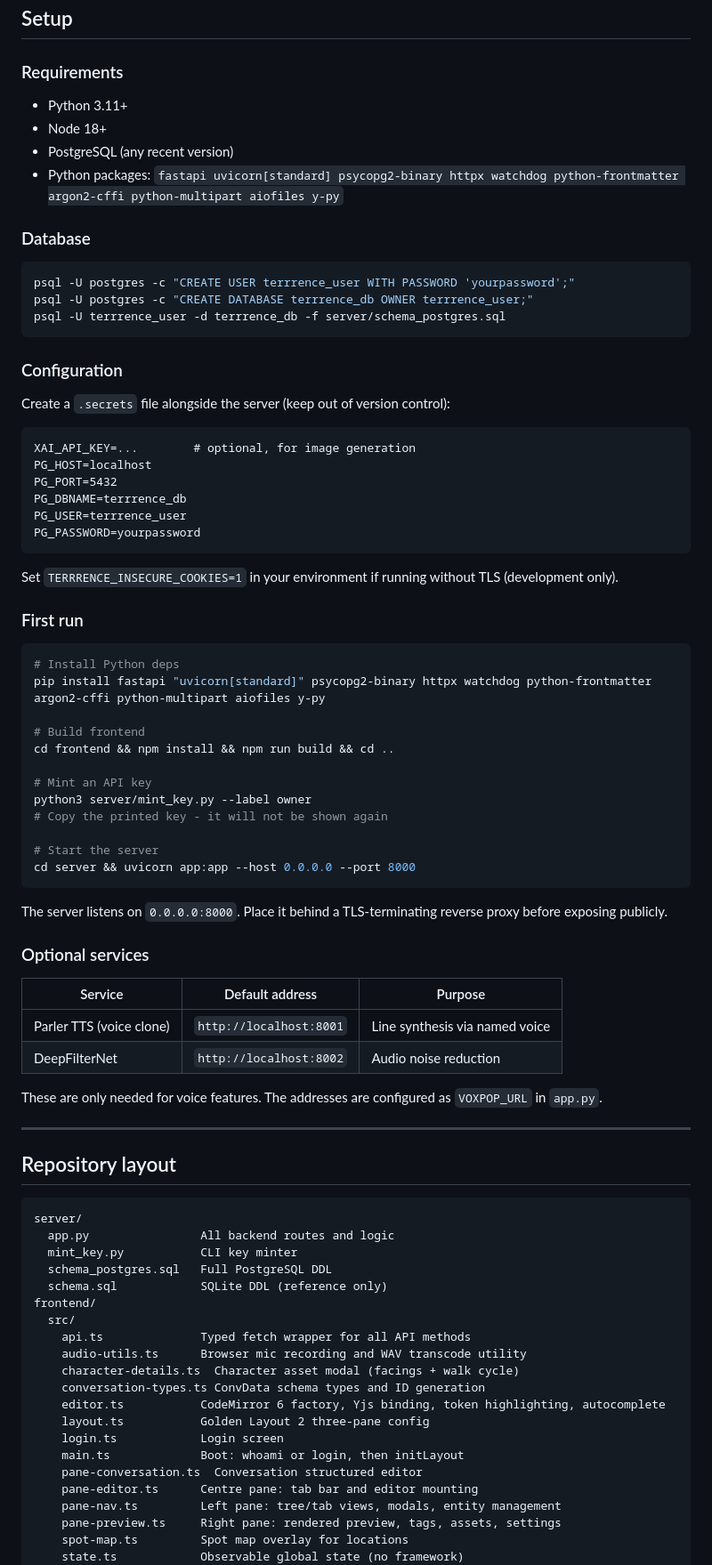
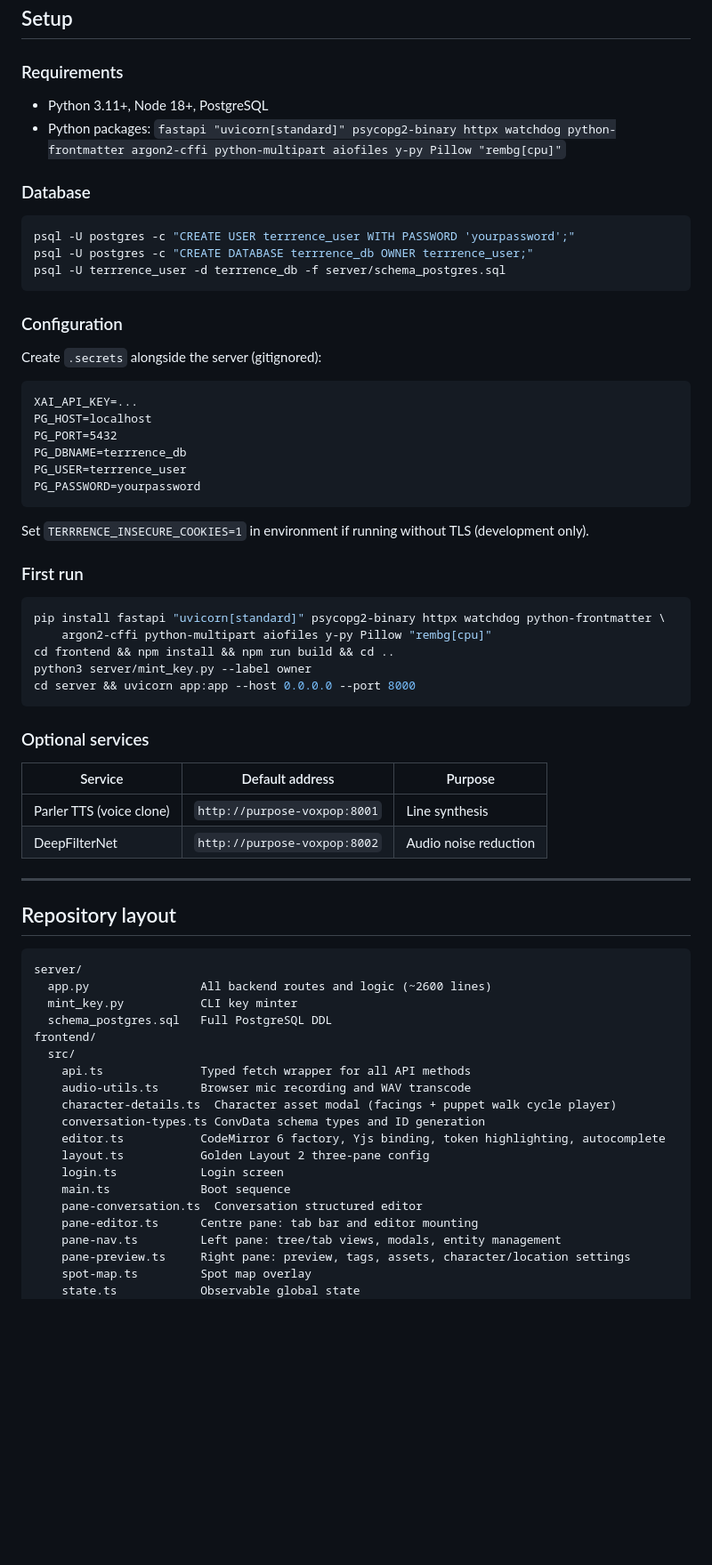
Before and after one commit to hirudyne/Terrrence, a Markdown page: README.md, the part around one of its changes. Shown at 89% size. GitHub-like rendering; blank space fills up the shorter version.

````diff
--- a/README.md
+++ b/README.md
@@ -99,10 +111,8 @@ Renaming an entity derives a new slug, renames the `.md` file, updates the DB, a
 
 ### Requirements
 
-- Python 3.11+
-- Node 18+
-- PostgreSQL (any recent version)
-- Python packages: `fastapi uvicorn[standard] psycopg2-binary httpx watchdog python-frontmatter argon2-cffi python-multipart aiofiles y-py`
+- Python 3.11+, Node 18+, PostgreSQL
+- Python packages: `fastapi "uvicorn[standard]" psycopg2-binary httpx watchdog python-frontmatter argon2-cffi python-multipart aiofiles y-py Pillow "rembg[cpu]"`
 
 ### Database
 
@@ -114,10 +124,10 @@ psql -U terrrence_user -d terrrence_db -f server/schema_postgres.sql
 
 ### Configuration
 
-Create a `.secrets` file alongside the server (keep out of version control):
+Create `.secrets` alongside the server (gitignored):
 
 ```
-XAI_API_KEY=...        # optional, for image generation
+XAI_API_KEY=...
 PG_HOST=localhost
 PG_PORT=5432
 PG_DBNAME=terrrence_db
@@ -125,35 +135,24 @@ PG_USER=terrrence_user
 PG_PASSWORD=yourpassword
 ```
 
-Set `TERRRENCE_INSECURE_COOKIES=1` in your environment if running without TLS (development only).
+Set `TERRRENCE_INSECURE_COOKIES=1` in environment if running without TLS (development only).
 
 ### First run
 
 ```sh
-# Install Python deps
-pip install fastapi "uvicorn[standard]" psycopg2-binary httpx watchdog python-frontmatter argon2-cffi python-multipart aiofiles y-py
-
-# Build frontend
+pip install fastapi "uvicorn[standard]" psycopg2-binary httpx watchdog python-frontmatter \
+    argon2-cffi python-multipart aiofiles y-py Pillow "rembg[cpu]"
 cd frontend && npm install && npm run build && cd ..
-
-# Mint an API key
 python3 server/mint_key.py --label owner
-# Copy the printed key - it will not be shown again
-
-# Start the server
 cd server && uvicorn app:app --host 0.0.0.0 --port 8000
 ```
-
-The server listens on `0.0.0.0:8000`. Place it behind a TLS-terminating reverse proxy before exposing publicly.
 
 ### Optional services
 
 | Service | Default address | Purpose |
 |---|---|---|
-| Parler TTS (voice clone) | `http://localhost:8001` | Line synthesis via named voice |
-| DeepFilterNet | `http://localhost:8002` | Audio noise reduction |
-
-These are only needed for voice features. The addresses are configured as `VOXPOP_URL` in `app.py`.
+| Parler TTS (voice clone) | `http://purpose-voxpop:8001` | Line synthesis |
+| DeepFilterNet | `http://purpose-voxpop:8002` | Audio noise reduction |
 
 ---
 
@@ -161,24 +160,23 @@ These are only needed for voice features. The addresses are configured as `VOXPO
 
 ```
 server/
-  app.py                All backend routes and logic
+  app.py                All backend routes and logic (~2600 lines)
   mint_key.py           CLI key minter
   schema_postgres.sql   Full PostgreSQL DDL
-  schema.sql            SQLite DDL (reference only)
 frontend/
   src/
     api.ts              Typed fetch wrapper for all API methods
-    audio-utils.ts      Browser mic recording and WAV transcode utility
-    character-details.ts  Character asset modal (facings + walk cycle)
+    audio-utils.ts      Browser mic recording and WAV transcode
+    character-details.ts  Character asset modal (facings + puppet walk cycle player)
     conversation-types.ts ConvData schema types and ID generation
     editor.ts           CodeMirror 6 factory, Yjs binding, token highlighting, autocomplete
     layout.ts           Golden Layout 2 three-pane config
     login.ts            Login screen
-    main.ts             Boot: whoami or login, then initLayout
+    main.ts             Boot sequence
     pane-conversation.ts  Conversation structured editor
     pane-editor.ts      Centre pane: tab bar and editor mounting
     pane-nav.ts         Left pane: tree/tab views, modals, entity management
-    pane-preview.ts     Right pane: rendered preview, tags, assets, settings
-    spot-map.ts         Spot map overlay for locations
-    state.ts            Observable global state (no framework)
+    pane-preview.ts     Right pane: preview, tags, assets, character/location settings
+    spot-map.ts         Spot map overlay
+    state.ts            Observable global state
     style.css           Dark theme, all component styles
````
Also changed, not shown: other parts of README.md (+54 -28 lines).
